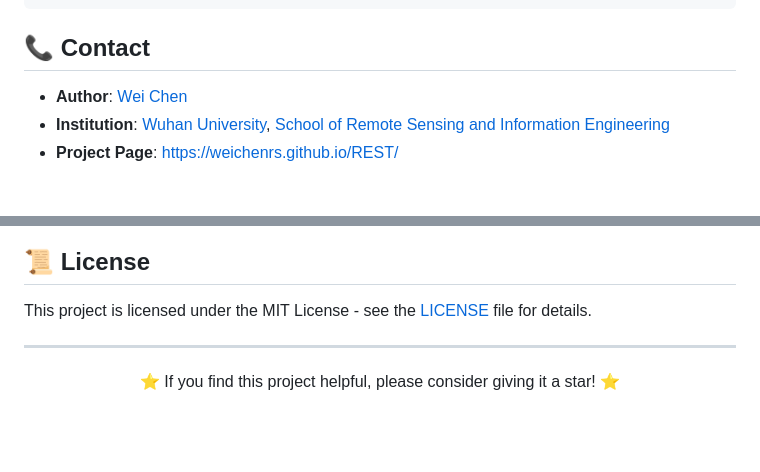
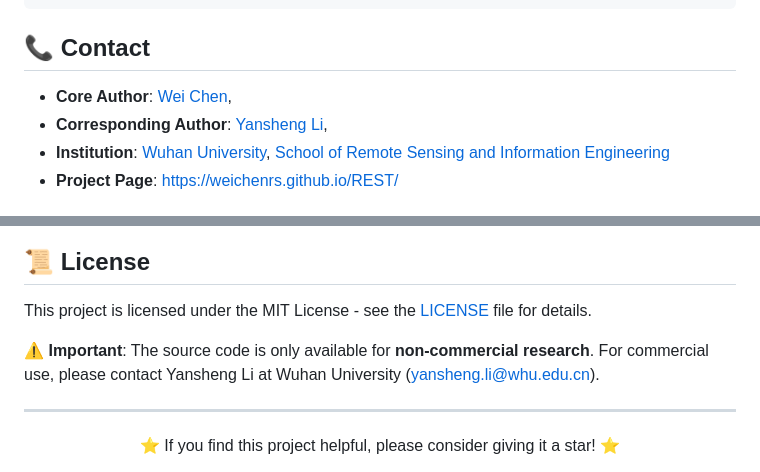
Before and after one commit to weichenrs/REST_code, a Markdown page: README.md, 2 parts joined by grey strips. Rendered like a GitHub page; blank space fills up the shorter version.

```diff
--- a/README.md
+++ b/README.md
@@ -171,7 +171,8 @@ If you find REST useful in your research, please consider citing:
 
 ## 📞 Contact
 
-- **Author**: [Wei Chen](mailto:weichenrs@whu.edu.cn)
+- **Core Author**: [Wei Chen](mailto:weichenrs@whu.edu.cn),
+- **Corresponding Author**: [Yansheng Li](mailto:yansheng.li@whu.edu.cn),
 - **Institution**: [Wuhan University](https://www.whu.edu.cn/), [School of Remote Sensing and Information Engineering](https://rsgis.whu.edu.cn/)
 - **Project Page**: [https://weichenrs.github.io/REST/](https://weichenrs.github.io/REST/)
 
@@ -188,6 +189,8 @@ We thank the remote sensing community for providing high-quality datasets and th
 
 This project is licensed under the MIT License - see the [LICENSE](LICENSE) file for details.
 
+**⚠️ Important**: The source code is only available for **non-commercial research**. For commercial use, please contact Yansheng Li at Wuhan University (yansheng.li@whu.edu.cn).
+
 ---
 
 <div align="center">
```
Also changed, not shown: other parts of README.md (+8 -8 lines).
